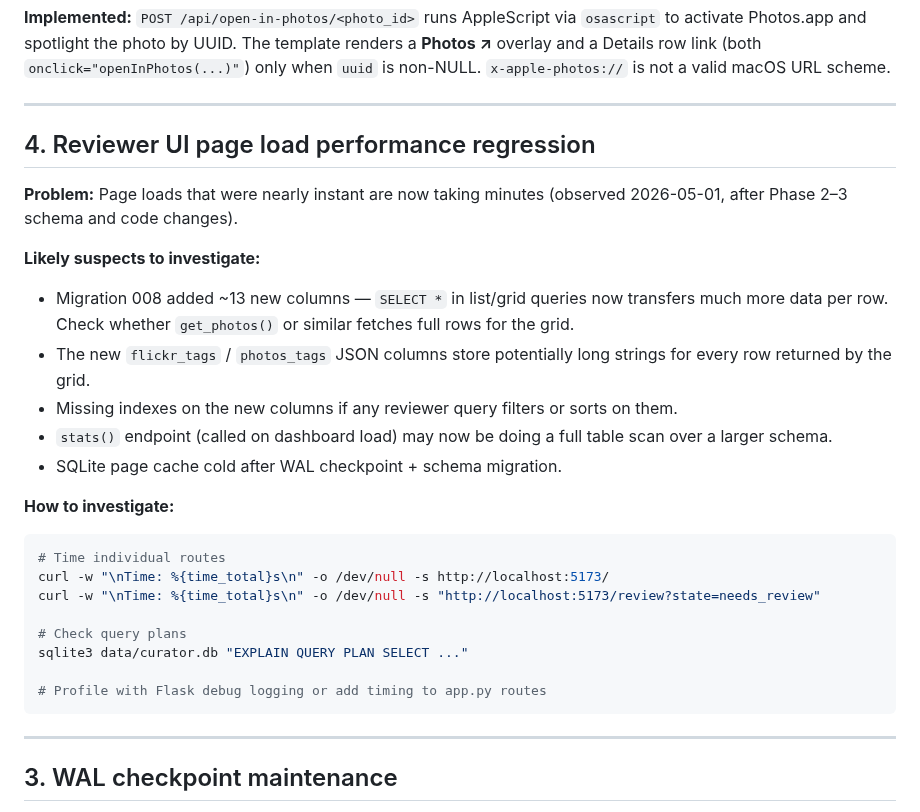
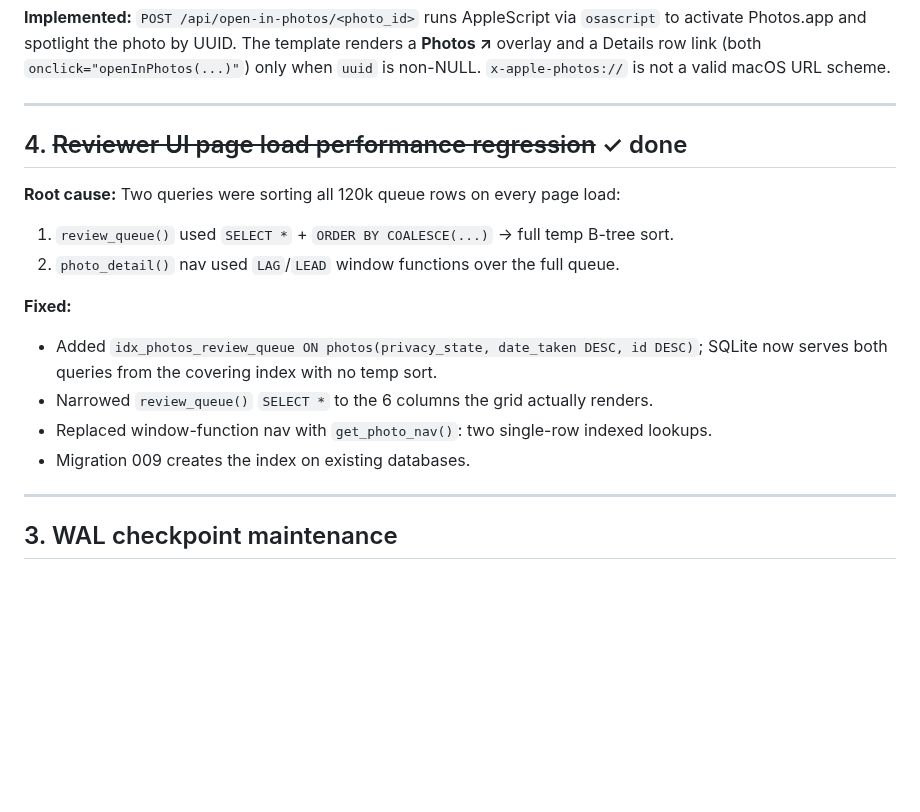
Before and after one commit to cdevers/Blue-Pearmain, a Markdown page: docs/maintenance-backlog.md, the part around the change. Drawn GitHub-style; blank space fills up the shorter version.

Commit message:
Mark reviewer UI performance regression as resolved in maintenance backlog
Co-Authored-By: Claude Sonnet 4.6 <noreply@anthropic.com>

````diff
--- a/docs/maintenance-backlog.md
+++ b/docs/maintenance-backlog.md
@@ -34,33 +34,18 @@ when `uuid` is non-NULL. `x-apple-photos://` is not a valid macOS URL scheme.
 
 ---
 
-## 4. Reviewer UI page load performance regression
+## 4. ~~Reviewer UI page load performance regression~~ ✓ done
 
-**Problem:** Page loads that were nearly instant are now taking minutes (observed
-2026-05-01, after Phase 2–3 schema and code changes).
+**Root cause:** Two queries were sorting all 120k queue rows on every page load:
+1. `review_queue()` used `SELECT *` + `ORDER BY COALESCE(...)` → full temp B-tree sort.
+2. `photo_detail()` nav used `LAG`/`LEAD` window functions over the full queue.
 
-**Likely suspects to investigate:**
-- Migration 008 added ~13 new columns — `SELECT *` in list/grid queries now transfers
-  much more data per row. Check whether `get_photos()` or similar fetches full rows for
-  the grid.
-- The new `flickr_tags` / `photos_tags` JSON columns store potentially long strings for
-  every row returned by the grid.
-- Missing indexes on the new columns if any reviewer query filters or sorts on them.
-- `stats()` endpoint (called on dashboard load) may now be doing a full table scan over
-  a larger schema.
-- SQLite page cache cold after WAL checkpoint + schema migration.
-
-**How to investigate:**
-```bash
-# Time individual routes
-curl -w "\nTime: %{time_total}s\n" -o /dev/null -s http://localhost:5173/
-curl -w "\nTime: %{time_total}s\n" -o /dev/null -s "http://localhost:5173/review?state=needs_review"
-
-# Check query plans
-sqlite3 data/curator.db "EXPLAIN QUERY PLAN SELECT ..."
-
-# Profile with Flask debug logging or add timing to app.py routes
-```
+**Fixed:**
+- Added `idx_photos_review_queue ON photos(privacy_state, date_taken DESC, id DESC)`;
+  SQLite now serves both queries from the covering index with no temp sort.
+- Narrowed `review_queue()` `SELECT *` to the 6 columns the grid actually renders.
+- Replaced window-function nav with `get_photo_nav()`: two single-row indexed lookups.
+- Migration 009 creates the index on existing databases.
 
 ---
 
````
